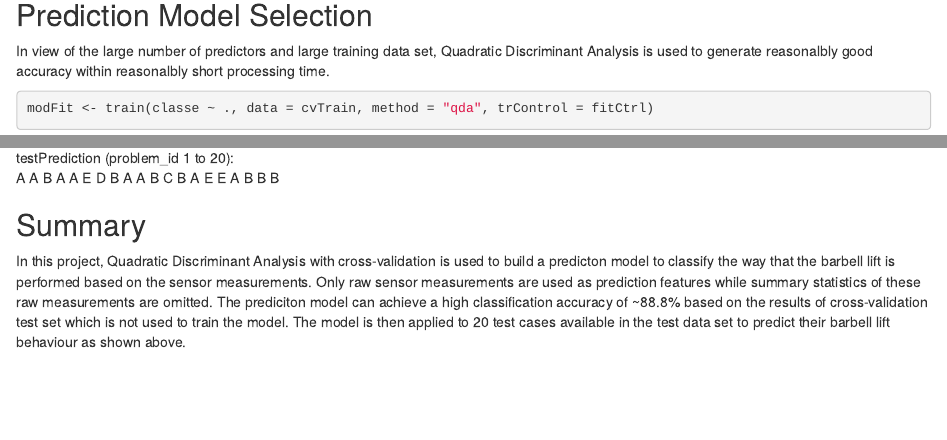
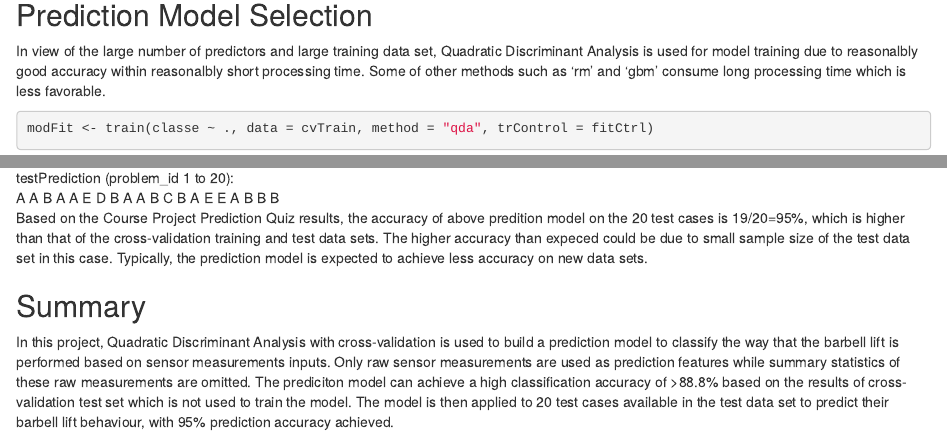
Before and after one commit to huangqin-hq/Practical-Machine-Learning_Course-Project, an R Markdown document (Project Report.rmd): the page in a window 1100 px wide, from 1450 px down, and a second part further down, joined at a grey line. Rendered offline with R 4.5, knitr and Pandoc, with nearby package versions; some code elsewhere in the file could not run offline.

Commit message:
Update Project Report.rmd

````diff
--- a/Project Report.rmd
+++ b/Project Report.rmd
@@ -35,7 +35,7 @@ fitCtrl <- trainControl(method = "repeatedcv", number = 10, repeats = 10)
 ```
 
 ## Prediction Model Selection
-In view of the large number of predictors and large training data set, Quadratic Discriminant Analysis is used to generate reasonalbly good accuracy within reasonalbly short processing time.
+In view of the large number of predictors and large training data set, Quadratic Discriminant Analysis is used for model training due to reasonalbly good accuracy within reasonalbly short processing time. Some of other methods such as 'rm' and 'gbm' consume long processing time which is less favorable.
 ```{r}
 modFit <- train(classe ~ ., data = cvTrain, method = "qda", trControl = fitCtrl)
 ```
@@ -144,7 +144,8 @@ table(testing$problem_id, testPrediction)
                  D 0 0 0 0 0 0 1 0 0  0  0  0  0  0  0  0  0  0  0  0
                  E 0 0 0 0 0 1 0 0 0  0  0  0  0  0  1  1  0  0  0  0
 testPrediction (problem_id 1 to 20):\
-A A B A A E D B A A B C B A E E A B B B
+A A B A A E D B A A B C B A E E A B B B\
+Based on the Course Project Prediction Quiz results, the accuracy of above predition model on the 20 test cases is 19/20=95%, which is higher than that of the cross-validation training and test data sets. The higher accuracy than expeced could be due to small sample size of the test data set in this case. Typically, the prediction model is expected to achieve less accuracy on new data sets.
 
 ## Summary
-In this project, Quadratic Discriminant Analysis with cross-validation is used to build a predicton model to classify the way that the barbell lift is performed based on the sensor measurements. Only raw sensor measurements are used as prediction features while summary statistics of these raw measurements are omitted. The prediciton model can achieve a high classification accuracy of ~88.8% based on the results of cross-validation test set which is not used to train the model. The model is then applied to 20 test cases available in the test data set to predict their barbell lift behaviour as shown above.
+In this project, Quadratic Discriminant Analysis with cross-validation is used to build a prediction model to classify the way that the barbell lift is performed based on sensor measurements inputs. Only raw sensor measurements are used as prediction features while summary statistics of these raw measurements are omitted. The prediciton model can achieve a high classification accuracy of >88.8% based on the results of cross-validation test set which is not used to train the model. The model is then applied to 20 test cases available in the test data set to predict their barbell lift behaviour, with 95% prediction accuracy achieved.
````
Also changed, not shown: Project Report.rmd (4 more changed lines).
